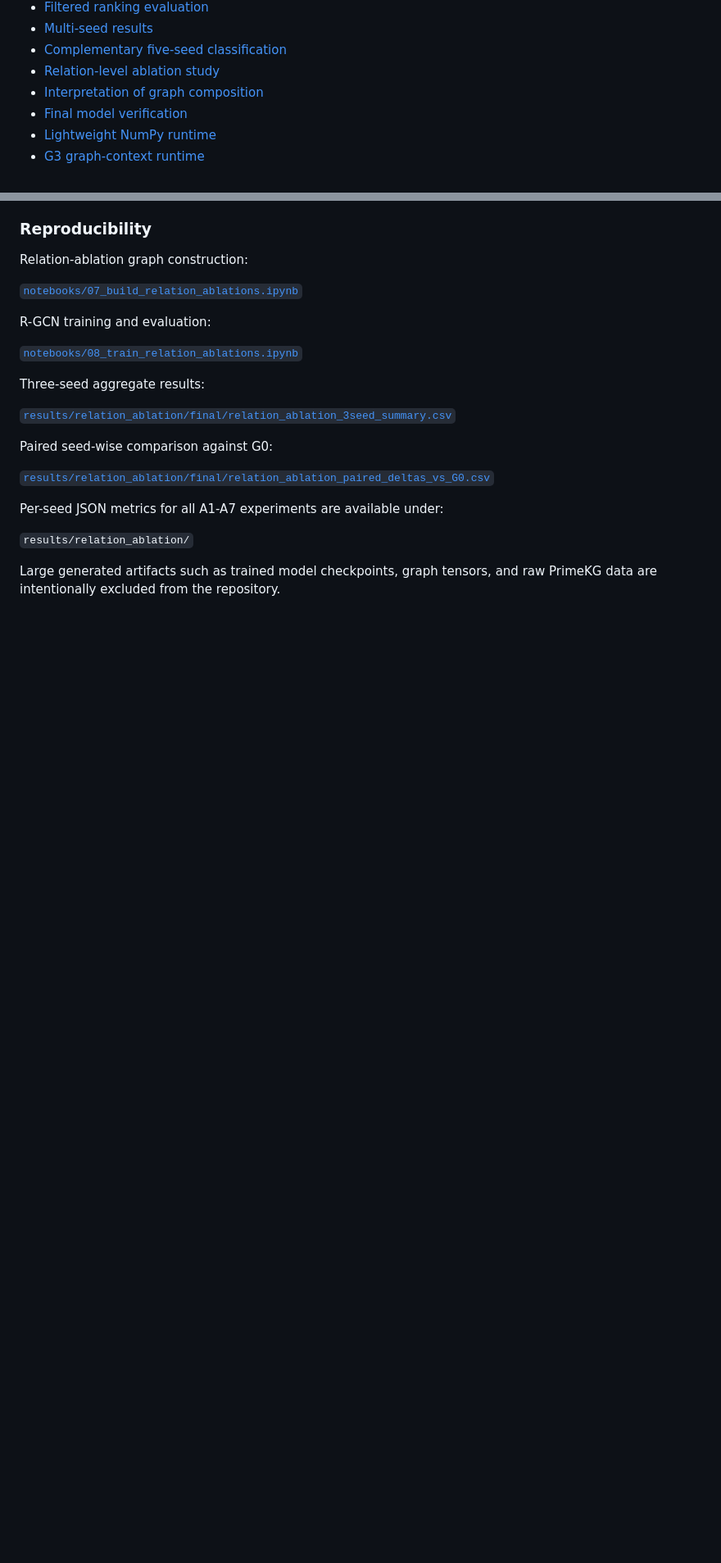
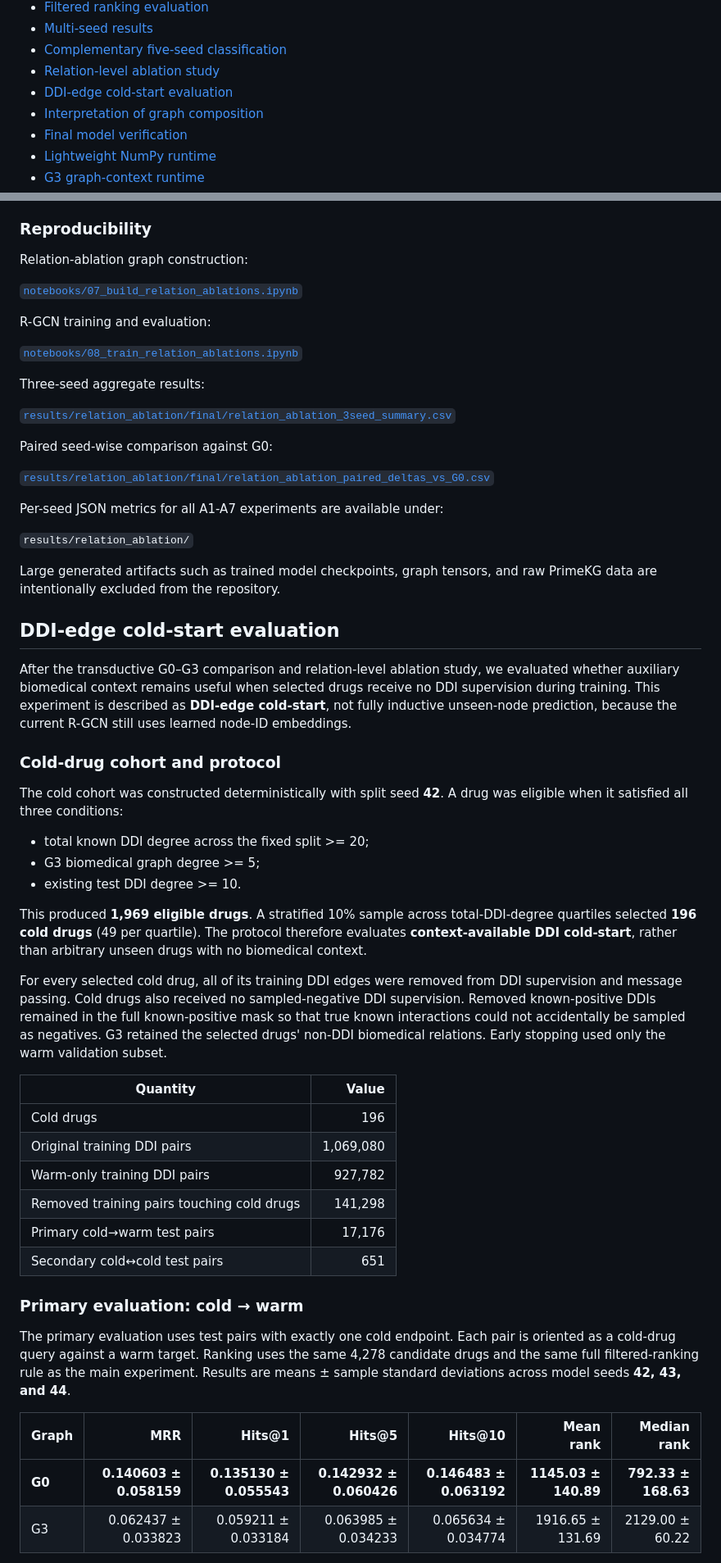
Before and after one commit to Tuvshinjargal03/CHEERS-PrimeKG-RGCN-DDI-Prediction_draft1, a Markdown page: README.md, 2 parts joined by grey strips. Shown at 82% size. Rendered like a GitHub page; blank space fills up the shorter version.

Commit message:
Document DDI-edge cold-start evaluation

```diff
--- a/README.md
+++ b/README.md
@@ -27,6 +27,7 @@
 - [Multi-seed results](#multi-seed-results)
 - [Complementary five-seed classification](#complementary-five-seed-classification)
 - [Relation-level ablation study](#relation-level-ablation-study)
+- [DDI-edge cold-start evaluation](#ddi-edge-cold-start-evaluation)
 - [Interpretation of graph composition](#interpretation-of-graph-composition)
 - [Final model verification](#final-model-verification)
 - [Lightweight NumPy runtime](#lightweight-numpy-runtime)
@@ -461,3 +462,38 @@ Per-seed JSON metrics for all A1-A7 experiments are available under:
 `results/relation_ablation/`
 
 Large generated artifacts such as trained model checkpoints, graph tensors, and raw PrimeKG data are intentionally excluded from the repository.
+
+## DDI-edge cold-start evaluation
+
+After the transductive G0–G3 comparison and relation-level ablation study, we evaluated whether auxiliary biomedical context remains useful when selected drugs receive no DDI supervision during training. This experiment is described as **DDI-edge cold-start**, not fully inductive unseen-node prediction, because the current R-GCN still uses learned node-ID embeddings.
+
+### Cold-drug cohort and protocol
+
+The cold cohort was constructed deterministically with split seed **42**. A drug was eligible when it satisfied all three conditions:
+
+- total known DDI degree across the fixed split >= 20;
+- G3 biomedical graph degree >= 5;
+- existing test DDI degree >= 10.
+
+This produced **1,969 eligible drugs**. A stratified 10% sample across total-DDI-degree quartiles selected **196 cold drugs** (49 per quartile). The protocol therefore evaluates **context-available DDI cold-start**, rather than arbitrary unseen drugs with no biomedical context.
+
+For every selected cold drug, all of its training DDI edges were removed from DDI supervision and message passing. Cold drugs also received no sampled-negative DDI supervision. Removed known-positive DDIs remained in the full known-positive mask so that true known interactions could not accidentally be sampled as negatives. G3 retained the selected drugs' non-DDI biomedical relations. Early stopping used only the warm validation subset.
+
+| Quantity | Value |
+|---|---:|
+| Cold drugs | 196 |
+| Original training DDI pairs | 1,069,080 |
+| Warm-only training DDI pairs | 927,782 |
+| Removed training pairs touching cold drugs | 141,298 |
+| Primary cold→warm test pairs | 17,176 |
+| Secondary cold↔cold test pairs | 651 |
+
+### Primary evaluation: cold → warm
+
+The primary evaluation uses test pairs with exactly one cold endpoint. Each pair is oriented as a cold-drug query against a warm target. Ranking uses the same 4,278 candidate drugs and the same full filtered-ranking rule as the main experiment. Results are means ± sample standard deviations across model seeds **42, 43, and 44**.
+
+| Graph | MRR | Hits@1 | Hits@5 | Hits@10 | Mean rank | Median rank |
+|---|---:|---:|---:|---:|---:|---:|
+| **G0** | **0.140603 ± 0.058159** | **0.135130 ± 0.055543** | **0.142932 ± 0.060426** | **0.146483 ± 0.063192** | **1145.03 ± 140.89** | **792.33 ± 168.63** |
+| G3 | 0.062437 ± 0.033823 | 0.059211 ± 0.033184 | 0.063985 ± 0.034233 | 0.065634 ± 0.034774 | 1916.65 ± 131.69 | 2129.00 ± 60.22 |
+
```
Also changed, not shown: other parts of README.md (+39 -4 lines).
